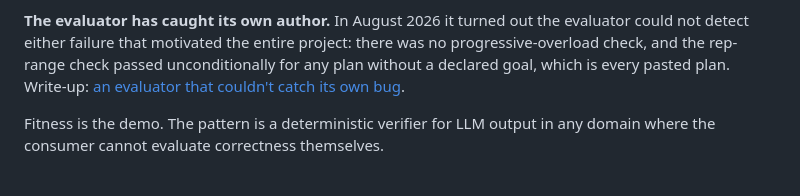
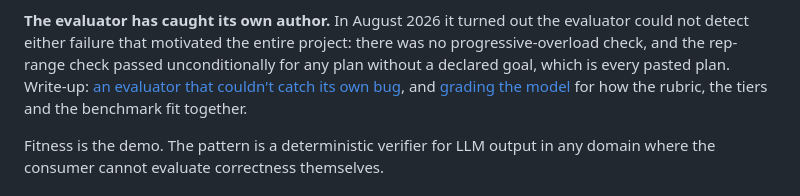
Before and after one commit to Ray-Shaw06/spotterai, a Markdown page: README.md, the part around the change. Rendered like a GitHub page.

```diff
--- a/README.md
+++ b/README.md
@@ -54,7 +54,9 @@ Three properties matter more than the check list:
 evaluator could not detect either failure that motivated the entire project:
 there was no progressive-overload check, and the rep-range check passed
 unconditionally for any plan without a declared goal, which is every pasted
-plan. Write-up: [an evaluator that couldn't catch its own bug](docs/an-evaluator-that-couldnt-catch-its-own-bug.md).
+plan. Write-up: [an evaluator that couldn't catch its own bug](docs/an-evaluator-that-couldnt-catch-its-own-bug.md),
+and [grading the model](docs/grading-the-model.md) for how the rubric, the
+tiers and the benchmark fit together.
 
 Fitness is the demo. The pattern is a deterministic verifier for LLM output in
 any domain where the consumer cannot evaluate correctness themselves.
```
Also changed, not shown: docs/an-evaluator-that-couldnt-catch-its-own-bug.md (+6 -3 lines), docs/grading-the-model.md (added, +192 -0 lines).
